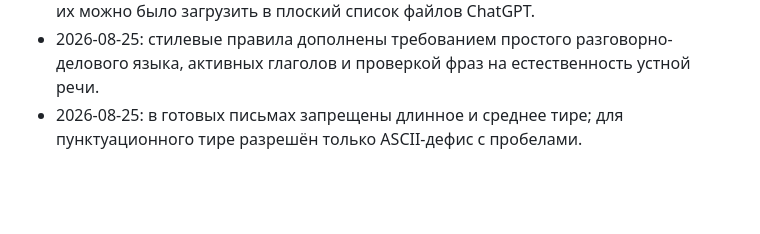
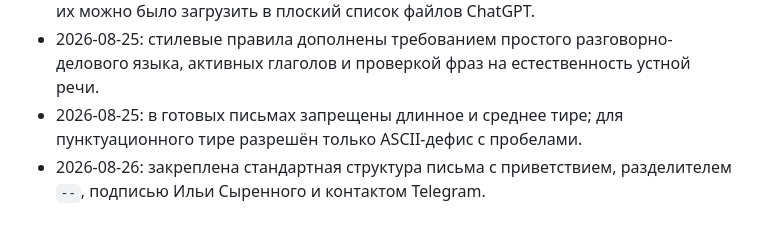
Before and after one commit to Syrenny/hh-relay, a Markdown page: .agent/execplans/add-cover-letter-skill.md, the part around the change. Rendered like a GitHub page; blank space fills up the shorter version.

```diff
--- a/.agent/execplans/add-cover-letter-skill.md
+++ b/.agent/execplans/add-cover-letter-skill.md
@@ -72,3 +72,4 @@
 - 2026-08-25: дополнительные файлы перенесены на один уровень с `SKILL.md`, чтобы их можно было загрузить в плоский список файлов ChatGPT.
 - 2026-08-25: стилевые правила дополнены требованием простого разговорно-делового языка, активных глаголов и проверкой фраз на естественность устной речи.
 - 2026-08-25: в готовых письмах запрещены длинное и среднее тире; для пунктуационного тире разрешён только ASCII-дефис с пробелами.
+- 2026-08-26: закреплена стандартная структура письма с приветствием, разделителем `--`, подписью Ильи Сыренного и контактом Telegram.
```
Also changed, not shown: skills/write-python-cover-letter/writing-preferences.md (+14 -0 lines).
